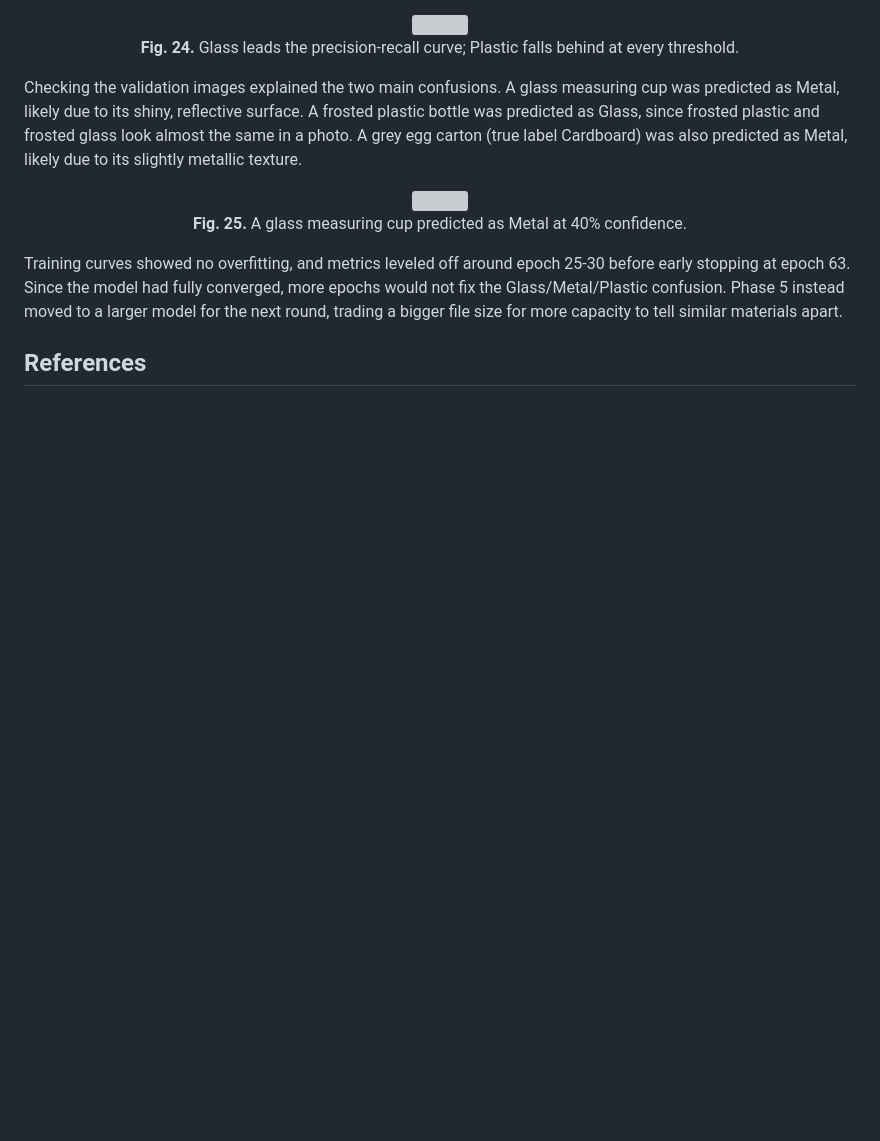
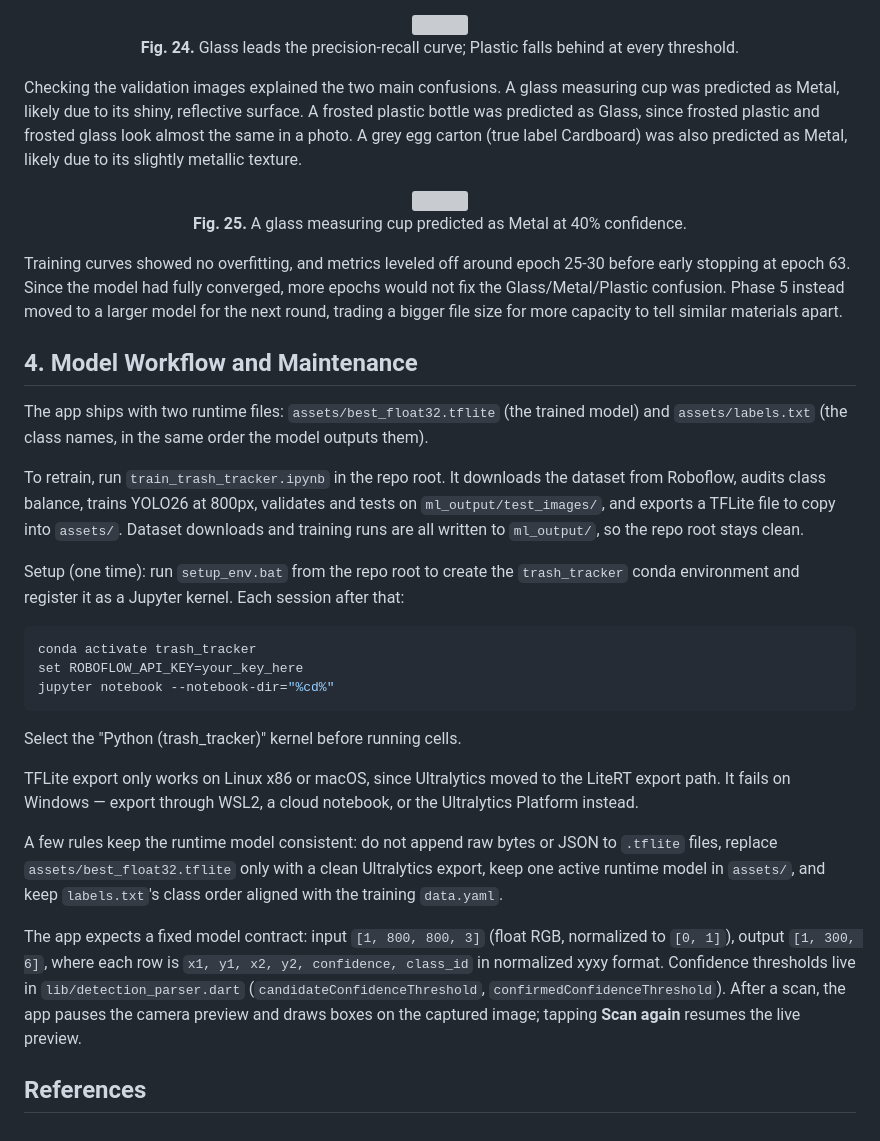
Before and after one commit to damiangohrh123/trash_tracker, a Markdown page: README.md, the part around the change. Drawn GitHub-style; blank space fills up the shorter version; grey boxes are pictures that could not be loaded.

````diff
--- a/README.md
+++ b/README.md
@@ -209,4 +209,26 @@ Checking the validation images explained the two main confusions. A glass measur
 
 Training curves showed no overfitting, and metrics leveled off around epoch 25-30 before early stopping at epoch 63. Since the model had fully converged, more epochs would not fix the Glass/Metal/Plastic confusion. Phase 5 instead moved to a larger model for the next round, trading a bigger file size for more capacity to tell similar materials apart.
 
+## 4. Model Workflow and Maintenance
+
+The app ships with two runtime files: `assets/best_float32.tflite` (the trained model) and `assets/labels.txt` (the class names, in the same order the model outputs them).
+
+To retrain, run `train_trash_tracker.ipynb` in the repo root. It downloads the dataset from Roboflow, audits class balance, trains YOLO26 at 800px, validates and tests on `ml_output/test_images/`, and exports a TFLite file to copy into `assets/`. Dataset downloads and training runs are all written to `ml_output/`, so the repo root stays clean.
+
+Setup (one time): run `setup_env.bat` from the repo root to create the `trash_tracker` conda environment and register it as a Jupyter kernel. Each session after that:
+
+```bash
+conda activate trash_tracker
+set ROBOFLOW_API_KEY=your_key_here
+jupyter notebook --notebook-dir="%cd%"
+```
+
+Select the "Python (trash_tracker)" kernel before running cells.
+
+TFLite export only works on Linux x86 or macOS, since Ultralytics moved to the LiteRT export path. It fails on Windows — export through WSL2, a cloud notebook, or the Ultralytics Platform instead.
+
+A few rules keep the runtime model consistent: do not append raw bytes or JSON to `.tflite` files, replace `assets/best_float32.tflite` only with a clean Ultralytics export, keep one active runtime model in `assets/`, and keep `labels.txt`'s class order aligned with the training `data.yaml`.
+
+The app expects a fixed model contract: input `[1, 800, 800, 3]` (float RGB, normalized to `[0, 1]`), output `[1, 300, 6]`, where each row is `x1, y1, x2, y2, confidence, class_id` in normalized xyxy format. Confidence thresholds live in `lib/detection_parser.dart` (`candidateConfidenceThreshold`, `confirmedConfidenceThreshold`). After a scan, the app pauses the camera preview and draws boxes on the captured image; tapping **Scan again** resumes the live preview.
+
 ## References
````
Also changed, not shown: MODEL_WORKFLOW.md (deleted, +0 -59 lines).
